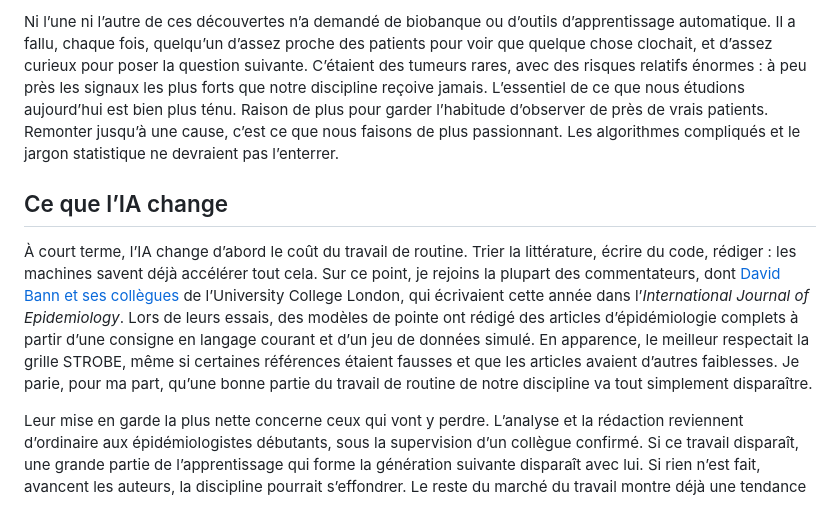
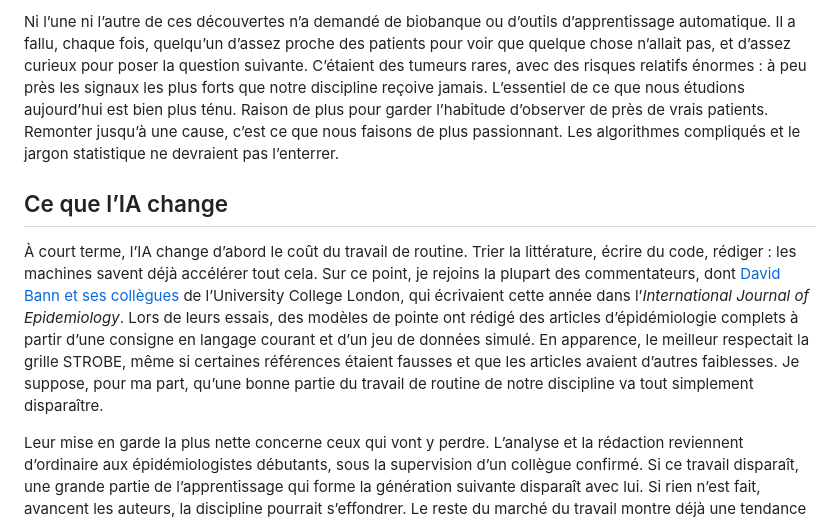
Before and after one commit to Wenxin-Wan/epidetective, a Markdown page: posts/shoe-leather-in-the-age-of-ai/fr.md, the part around one of its changes. Drawn GitHub-style.

```diff
--- a/posts/shoe-leather-in-the-age-of-ai/fr.md
+++ b/posts/shoe-leather-in-the-age-of-ai/fr.md
@@ -50,9 +50,9 @@ Quelques années plus tard, John Creech, médecin d’une usine de chlorure de v
 
-Ni l’une ni l’autre de ces découvertes n’a demandé de biobanque ou d’outils d’apprentissage automatique. Il a fallu, chaque fois, quelqu’un d’assez proche des patients pour voir que quelque chose clochait, et d’assez curieux pour poser la question suivante. C’étaient des tumeurs rares, avec des risques relatifs énormes : à peu près les signaux les plus forts que notre discipline reçoive jamais. L’essentiel de ce que nous étudions aujourd’hui est bien plus ténu. Raison de plus pour garder l’habitude d’observer de près de vrais patients. Remonter jusqu’à une cause, c’est ce que nous faisons de plus passionnant. Les algorithmes compliqués et le jargon statistique ne devraient pas l’enterrer.
+Ni l’une ni l’autre de ces découvertes n’a demandé de biobanque ou d’outils d’apprentissage automatique. Il a fallu, chaque fois, quelqu’un d’assez proche des patients pour voir que quelque chose n’allait pas, et d’assez curieux pour poser la question suivante. C’étaient des tumeurs rares, avec des risques relatifs énormes : à peu près les signaux les plus forts que notre discipline reçoive jamais. L’essentiel de ce que nous étudions aujourd’hui est bien plus ténu. Raison de plus pour garder l’habitude d’observer de près de vrais patients. Remonter jusqu’à une cause, c’est ce que nous faisons de plus passionnant. Les algorithmes compliqués et le jargon statistique ne devraient pas l’enterrer.
 
 ## Ce que l’IA change
 
-À court terme, l’IA change d’abord le coût du travail de routine. Trier la littérature, écrire du code, rédiger : les machines savent déjà accélérer tout cela. Sur ce point, je rejoins la plupart des commentateurs, dont [David Bann et ses collègues](https://doi.org/10.1093/ije/dyaf210) de l’University College London, qui écrivaient cette année dans l’*International Journal of Epidemiology*. Lors de leurs essais, des modèles de pointe ont rédigé des articles d’épidémiologie complets à partir d’une consigne en langage courant et d’un jeu de données simulé. En apparence, le meilleur respectait la grille STROBE, même si certaines références étaient fausses et que les articles avaient d’autres faiblesses. Je parie, pour ma part, qu’une bonne partie du travail de routine de notre discipline va tout simplement disparaître.
+À court terme, l’IA change d’abord le coût du travail de routine. Trier la littérature, écrire du code, rédiger : les machines savent déjà accélérer tout cela. Sur ce point, je rejoins la plupart des commentateurs, dont [David Bann et ses collègues](https://doi.org/10.1093/ije/dyaf210) de l’University College London, qui écrivaient cette année dans l’*International Journal of Epidemiology*. Lors de leurs essais, des modèles de pointe ont rédigé des articles d’épidémiologie complets à partir d’une consigne en langage courant et d’un jeu de données simulé. En apparence, le meilleur respectait la grille STROBE, même si certaines références étaient fausses et que les articles avaient d’autres faiblesses. Je suppose, pour ma part, qu’une bonne partie du travail de routine de notre discipline va tout simplement disparaître.
 
 Leur mise en garde la plus nette concerne ceux qui vont y perdre. L’analyse et la rédaction reviennent d’ordinaire aux épidémiologistes débutants, sous la supervision d’un collègue confirmé. Si ce travail disparaît, une grande partie de l’apprentissage qui forme la génération suivante disparaît avec lui. Si rien n’est fait, avancent les auteurs, la discipline pourrait s’effondrer. Le reste du marché du travail montre déjà une tendance comparable. À partir des données de paie américaines, une équipe de Stanford a constaté qu’à la mi-2026, [l’emploi des 22-25 ans](https://digitaleconomy.stanford.edu/wp-content/uploads/2025/08/Canaries_BrynjolfssonChandarChen.pdf) dans les métiers les plus exposés à l’IA était inférieur d’environ un cinquième à ce qu’il aurait été s’il avait suivi le rythme des métiers moins exposés. Dans ces mêmes métiers, l’emploi des travailleurs plus âgés a continué de croître. Les auteurs y voient un signal d’alerte précoce et se gardent d’affirmer que l’IA en est la cause.
 
```
Also changed, not shown: other parts of posts/shoe-leather-in-the-age-of-ai/fr.md (+12 -12 lines).
